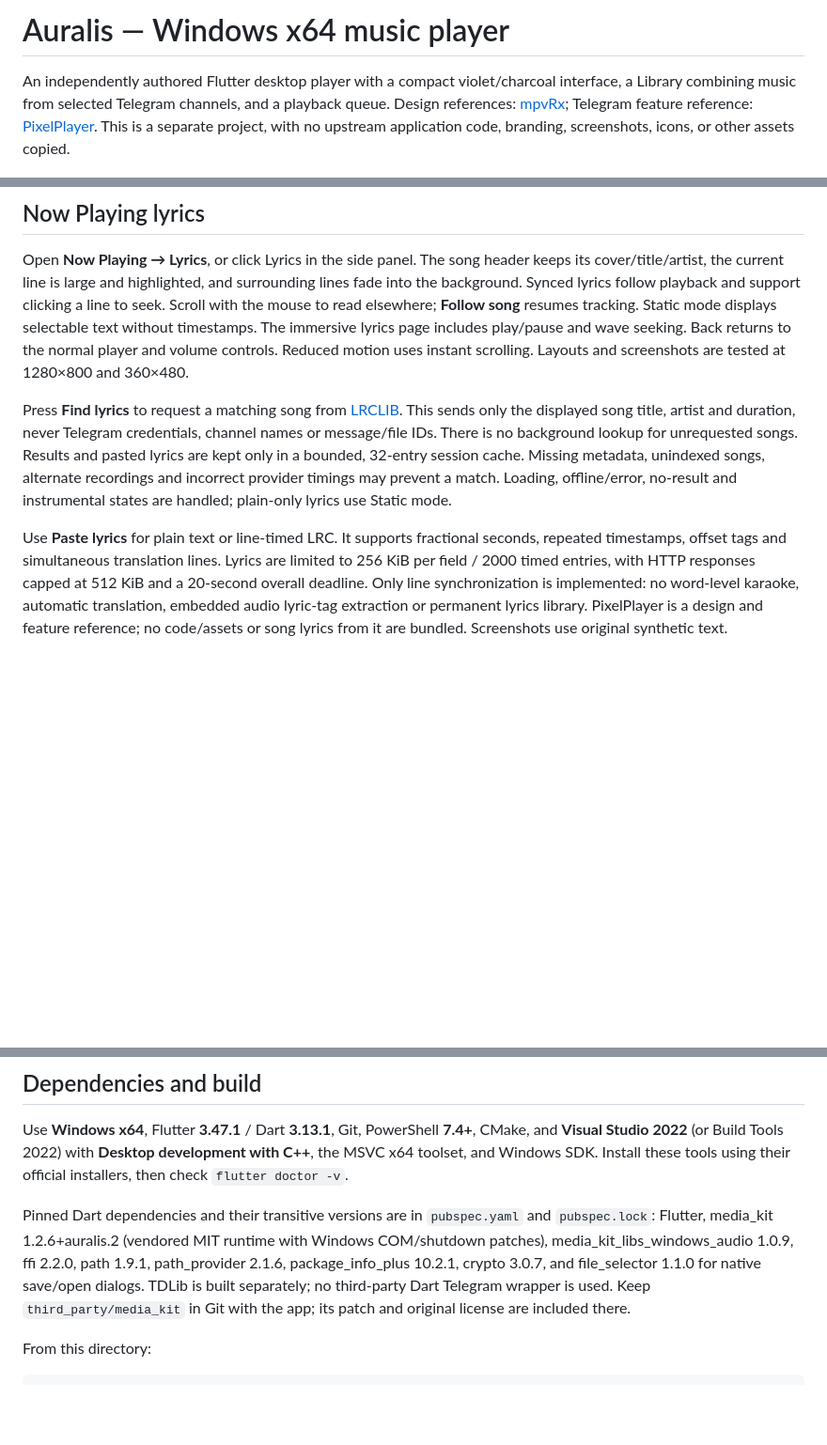
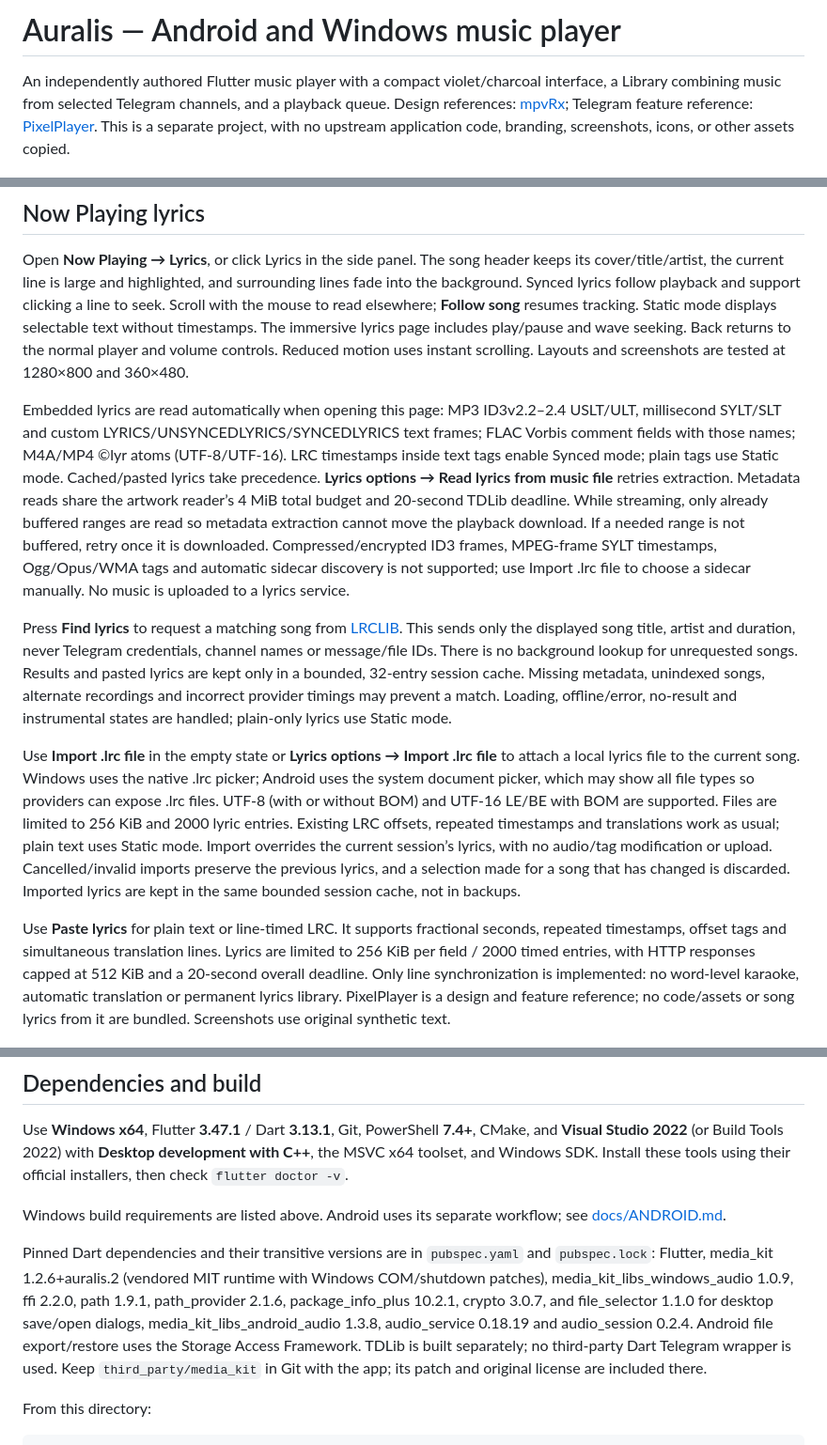
Before and after one commit to SiamTest/Auralis, a Markdown page: README.md, 3 parts joined by grey strips. Shown at 94% size. Drawn GitHub-style; blank space fills up the shorter version.

Commit message:
Small bug fixes: README.md

```diff
--- a/README.md
+++ b/README.md
@@ -1,6 +1,6 @@
-# Auralis — Windows x64 music player
+# Auralis — Android and Windows music player
 
-An independently authored Flutter desktop player with a compact violet/charcoal interface, a Library combining music from selected Telegram channels, and a playback queue. Design references: [mpvRx](https://github.com/Riteshp2001/mpvRx); Telegram feature reference: [PixelPlayer](https://github.com/PixelPlayerHQ/PixelPlayer). This is a separate project, with no upstream application code, branding, screenshots, icons, or other assets copied.
+An independently authored Flutter music player with a compact violet/charcoal interface, a Library combining music from selected Telegram channels, and a playback queue. Design references: [mpvRx](https://github.com/Riteshp2001/mpvRx); Telegram feature reference: [PixelPlayer](https://github.com/PixelPlayerHQ/PixelPlayer). This is a separate project, with no upstream application code, branding, screenshots, icons, or other assets copied.
 
 ![Test-rendered adaptive player](docs/screenshots/adaptive-1280.png)
 
@@ -67,9 +67,13 @@ Open **Settings → Backup & Restore** directly, or scroll below the stats expor
 
 Open **Now Playing → Lyrics**, or click Lyrics in the side panel. The song header keeps its cover/title/artist, the current line is large and highlighted, and surrounding lines fade into the background. Synced lyrics follow playback and support clicking a line to seek. Scroll with the mouse to read elsewhere; **Follow song** resumes tracking. Static mode displays selectable text without timestamps. The immersive lyrics page includes play/pause and wave seeking. Back returns to the normal player and volume controls. Reduced motion uses instant scrolling. Layouts and screenshots are tested at 1280×800 and 360×480.
 
+Embedded lyrics are read automatically when opening this page: MP3 ID3v2.2–2.4 USLT/ULT, millisecond SYLT/SLT and custom LYRICS/UNSYNCEDLYRICS/SYNCEDLYRICS text frames; FLAC Vorbis comment fields with those names; M4A/MP4 ©lyr atoms (UTF-8/UTF-16). LRC timestamps inside text tags enable Synced mode; plain tags use Static mode. Cached/pasted lyrics take precedence. **Lyrics options → Read lyrics from music file** retries extraction. Metadata reads share the artwork reader’s 4 MiB total budget and 20-second TDLib deadline. While streaming, only already buffered ranges are read so metadata extraction cannot move the playback download. If a needed range is not buffered, retry once it is downloaded. Compressed/encrypted ID3 frames, MPEG-frame SYLT timestamps, Ogg/Opus/WMA tags and automatic sidecar discovery is not supported; use Import .lrc file to choose a sidecar manually. No music is uploaded to a lyrics service.
+
 Press **Find lyrics** to request a matching song from [LRCLIB](https://lrclib.net/docs). This sends only the displayed song title, artist and duration, never Telegram credentials, channel names or message/file IDs. There is no background lookup for unrequested songs. Results and pasted lyrics are kept only in a bounded, 32-entry session cache. Missing metadata, unindexed songs, alternate recordings and incorrect provider timings may prevent a match. Loading, offline/error, no-result and instrumental states are handled; plain-only lyrics use Static mode.
 
-Use **Paste lyrics** for plain text or line-timed LRC. It supports fractional seconds, repeated timestamps, offset tags and simultaneous translation lines. Lyrics are limited to 256 KiB per field / 2000 timed entries, with HTTP responses capped at 512 KiB and a 20-second overall deadline. Only line synchronization is implemented: no word-level karaoke, automatic translation, embedded audio lyric-tag extraction or permanent lyrics library. PixelPlayer is a design and feature reference; no code/assets or song lyrics from it are bundled. Screenshots use original synthetic text.
+Use **Import .lrc file** in the empty state or **Lyrics options → Import .lrc file** to attach a local lyrics file to the current song. Windows uses the native .lrc picker; Android uses the system document picker, which may show all file types so providers can expose .lrc files. UTF-8 (with or without BOM) and UTF-16 LE/BE with BOM are supported. Files are limited to 256 KiB and 2000 lyric entries. Existing LRC offsets, repeated timestamps and translations work as usual; plain text uses Static mode. Import overrides the current session’s lyrics, with no audio/tag modification or upload. Cancelled/invalid imports preserve the previous lyrics, and a selection made for a song that has changed is discarded. Imported lyrics are kept in the same bounded session cache, not in backups.
+
+Use **Paste lyrics** for plain text or line-timed LRC. It supports fractional seconds, repeated timestamps, offset tags and simultaneous translation lines. Lyrics are limited to 256 KiB per field / 2000 timed entries, with HTTP responses capped at 512 KiB and a 20-second overall deadline. Only line synchronization is implemented: no word-level karaoke, automatic translation or permanent lyrics library. PixelPlayer is a design and feature reference; no code/assets or song lyrics from it are bundled. Screenshots use original synthetic text.
 
 ![Now Playing lyrics test frame](docs/screenshots/lyrics-1280.png)
 
@@ -93,7 +97,9 @@ This preserves the quality of the file supplied in Telegram; it does not restore
 
 Use **Windows x64**, Flutter **3.47.1** / Dart **3.13.1**, Git, PowerShell **7.4+**, CMake, and **Visual Studio 2022** (or Build Tools 2022) with **Desktop development with C++**, the MSVC x64 toolset, and Windows SDK. Install these tools using their official installers, then check `flutter doctor -v`.
 
-Pinned Dart dependencies and their transitive versions are in `pubspec.yaml` and `pubspec.lock`: Flutter, media_kit 1.2.6+auralis.2 (vendored MIT runtime with Windows COM/shutdown patches), media_kit_libs_windows_audio 1.0.9, ffi 2.2.0, path 1.9.1, path_provider 2.1.6, package_info_plus 10.2.1, crypto 3.0.7, and file_selector 1.1.0 for native save/open dialogs. TDLib is built separately; no third-party Dart Telegram wrapper is used. Keep `third_party/media_kit` in Git with the app; its patch and original license are included there.
+Windows build requirements are listed above. Android uses its separate workflow; see [docs/ANDROID.md](docs/ANDROID.md).
+
+Pinned Dart dependencies and their transitive versions are in `pubspec.yaml` and `pubspec.lock`: Flutter, media_kit 1.2.6+auralis.2 (vendored MIT runtime with Windows COM/shutdown patches), media_kit_libs_windows_audio 1.0.9, ffi 2.2.0, path 1.9.1, path_provider 2.1.6, package_info_plus 10.2.1, crypto 3.0.7, and file_selector 1.1.0 for desktop save/open dialogs, media_kit_libs_android_audio 1.3.8, audio_service 0.18.19 and audio_session 0.2.4. Android file export/restore uses the Storage Access Framework. TDLib is built separately; no third-party Dart Telegram wrapper is used. Keep `third_party/media_kit` in Git with the app; its patch and original license are included there.
 
 From this directory:
 
```
Also changed, not shown: other parts of README.md (+2 -2 lines).
